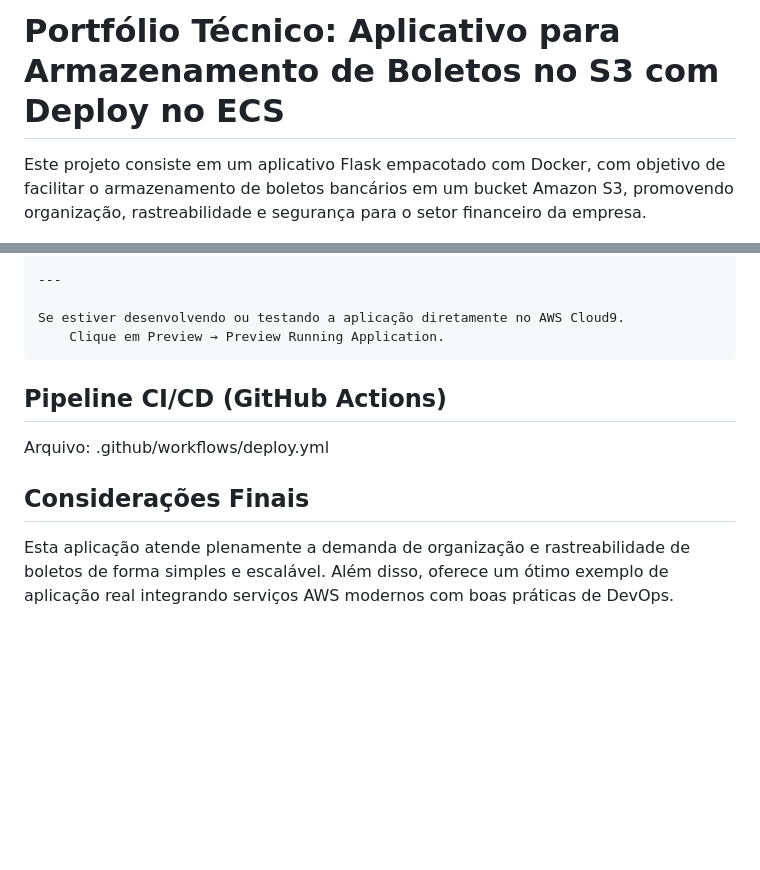
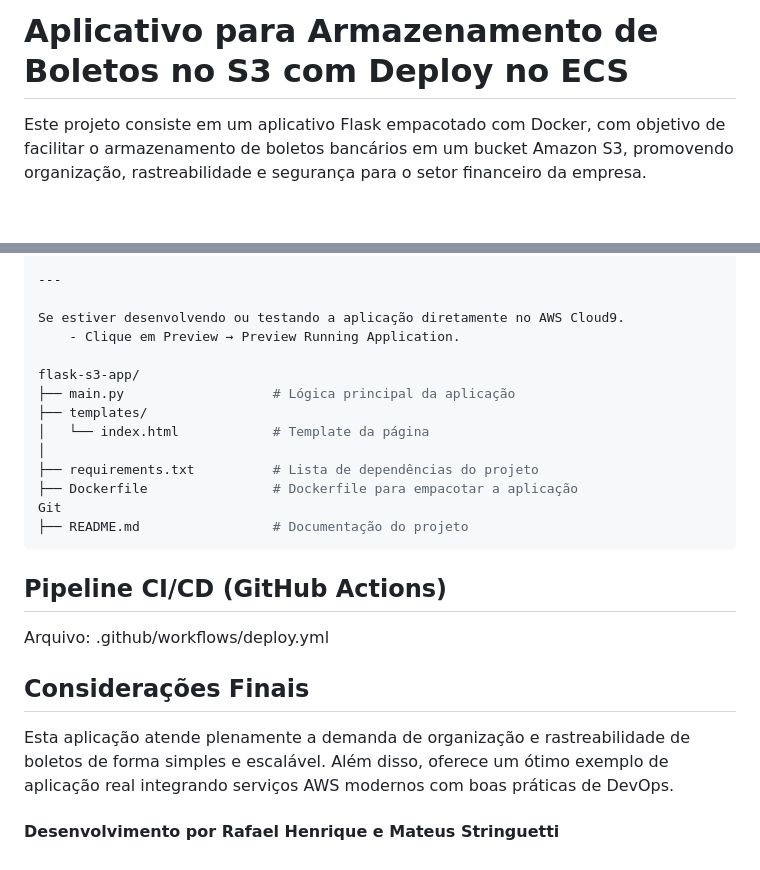
Before and after one commit to rafaelhgreco/aws-services-prova1, a Markdown page: README.md, 2 parts joined by grey strips. GitHub-like rendering; blank space fills up the shorter version.

````diff
--- a/README.md
+++ b/README.md
@@ -1,5 +1,5 @@
 
-# Portfólio Técnico: Aplicativo para Armazenamento de Boletos no S3 com Deploy no ECS
+# Aplicativo para Armazenamento de Boletos no S3 com Deploy no ECS
 
 Este projeto consiste em um aplicativo Flask empacotado com Docker, com objetivo de facilitar o armazenamento de boletos bancários em um bucket Amazon S3, promovendo organização, rastreabilidade e segurança para o setor financeiro da empresa.
 
@@ -88,10 +114,22 @@ docker run -p 8080:8080 -v ~/.aws:/root/.aws flask-s3-app
 ---
 
 Se estiver desenvolvendo ou testando a aplicação diretamente no AWS Cloud9.
-    Clique em Preview → Preview Running Application.
+    - Clique em Preview → Preview Running Application.
+
+flask-s3-app/
+├── main.py                   # Lógica principal da aplicação
+├── templates/
+│   └── index.html            # Template da página
+│
+├── requirements.txt          # Lista de dependências do projeto
+├── Dockerfile                # Dockerfile para empacotar a aplicação
+Git
+├── README.md                 # Documentação do projeto
 ```
 ## Pipeline CI/CD (GitHub Actions)
 Arquivo: .github/workflows/deploy.yml
 
+
 ## Considerações Finais
 Esta aplicação atende plenamente a demanda de organização e rastreabilidade de boletos de forma simples e escalável. Além disso, oferece um ótimo exemplo de aplicação real integrando serviços AWS modernos com boas práticas de DevOps.
+#### Desenvolvimento por Rafael Henrique e Mateus Stringuetti
````
Also changed, not shown: other parts of README.md (+26 -0 lines).
